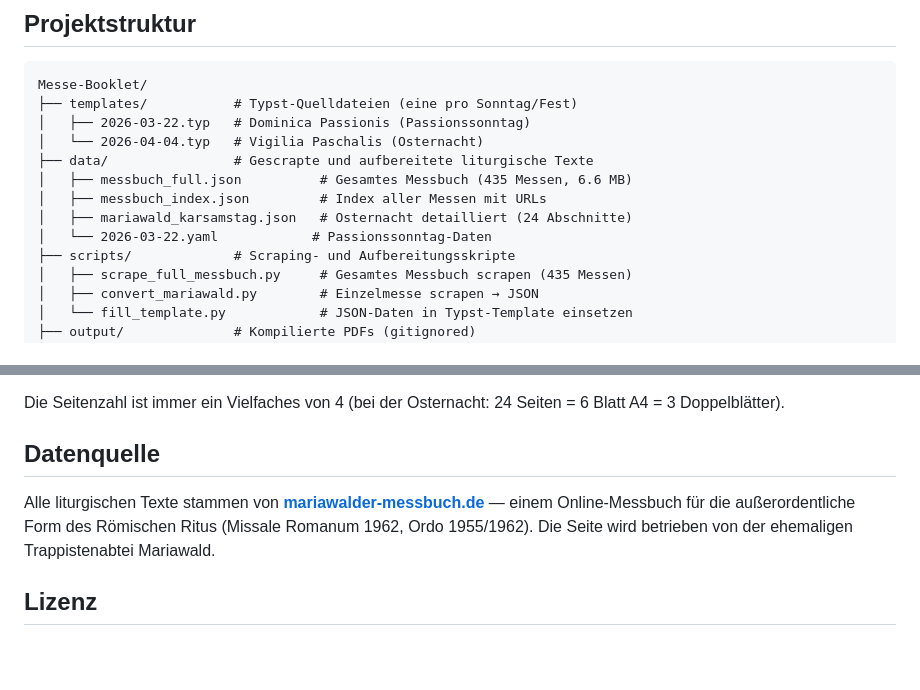
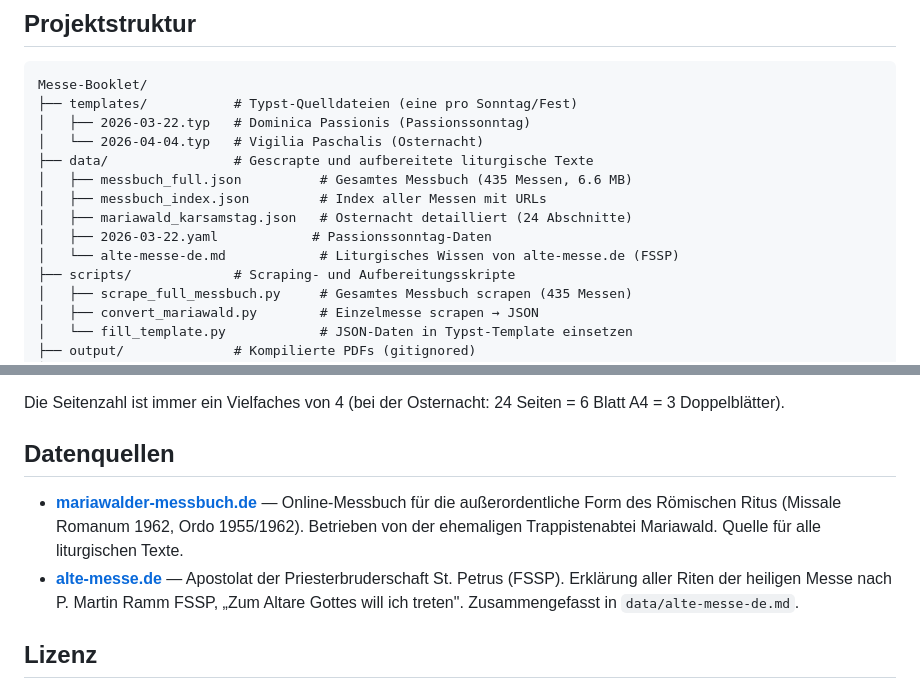
Before and after one commit to JanMrlth/Messe-Booklet, a Markdown page: DOKU.md, 2 parts joined by grey strips. Rendered like a GitHub page; blank space fills up the shorter version.

Commit message:
add alte-messe.de Wissensdatenbank (FSSP Ritenerklärung)

```diff
--- a/DOKU.md
+++ b/DOKU.md
@@ -25,7 +25,8 @@ Messe-Booklet/
 │   ├── messbuch_full.json          # Gesamtes Messbuch (435 Messen, 6.6 MB)
 │   ├── messbuch_index.json         # Index aller Messen mit URLs
 │   ├── mariawald_karsamstag.json   # Osternacht detailliert (24 Abschnitte)
-│   └── 2026-03-22.yaml            # Passionssonntag-Daten
+│   ├── 2026-03-22.yaml            # Passionssonntag-Daten
+│   └── alte-messe-de.md            # Liturgisches Wissen von alte-messe.de (FSSP)
 ├── scripts/             # Scraping- und Aufbereitungsskripte
 │   ├── scrape_full_messbuch.py     # Gesamtes Messbuch scrapen (435 Messen)
 │   ├── convert_mariawald.py        # Einzelmesse scrapen → JSON
@@ -215,9 +216,10 @@ Die PDFs sind für **A5-Klammerheftung** ausgelegt:
 
 Die Seitenzahl ist immer ein Vielfaches von 4 (bei der Osternacht: 24 Seiten = 6 Blatt A4 = 3 Doppelblätter).
 
-## Datenquelle
+## Datenquellen
 
-Alle liturgischen Texte stammen von **[mariawalder-messbuch.de](https://www.mariawalder-messbuch.de/as62/)** — einem Online-Messbuch für die außerordentliche Form des Römischen Ritus (Missale Romanum 1962, Ordo 1955/1962). Die Seite wird betrieben von der ehemaligen Trappistenabtei Mariawald.
+- **[mariawalder-messbuch.de](https://www.mariawalder-messbuch.de/as62/)** — Online-Messbuch für die außerordentliche Form des Römischen Ritus (Missale Romanum 1962, Ordo 1955/1962). Betrieben von der ehemaligen Trappistenabtei Mariawald. Quelle für alle liturgischen Texte.
+- **[alte-messe.de](http://alte-messe.de/)** — Apostolat der Priesterbruderschaft St. Petrus (FSSP). Erklärung aller Riten der heiligen Messe nach P. Martin Ramm FSSP, „Zum Altare Gottes will ich treten". Zusammengefasst in `data/alte-messe-de.md`.
 
 ## Lizenz
 
```
Also changed, not shown: data/alte-messe-de.md (added, +511 -0 lines).
